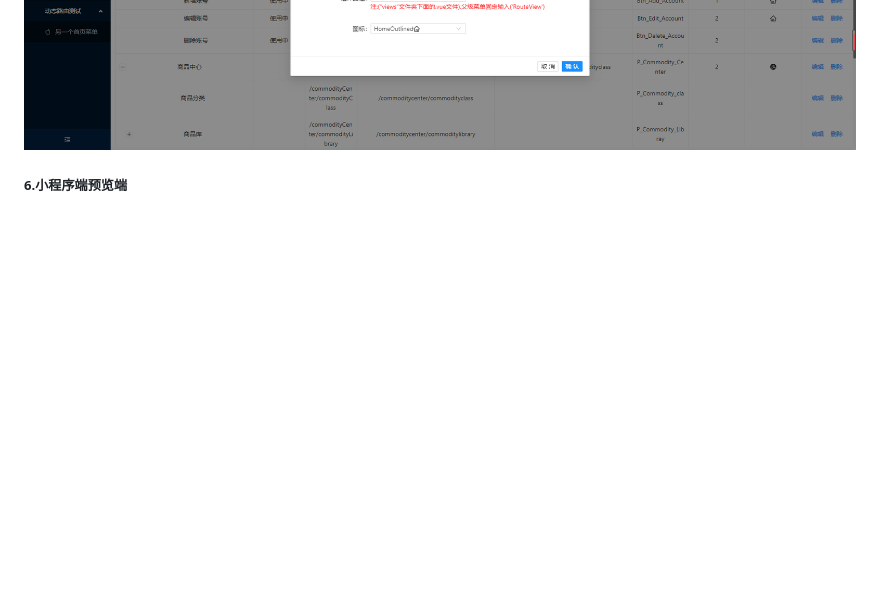
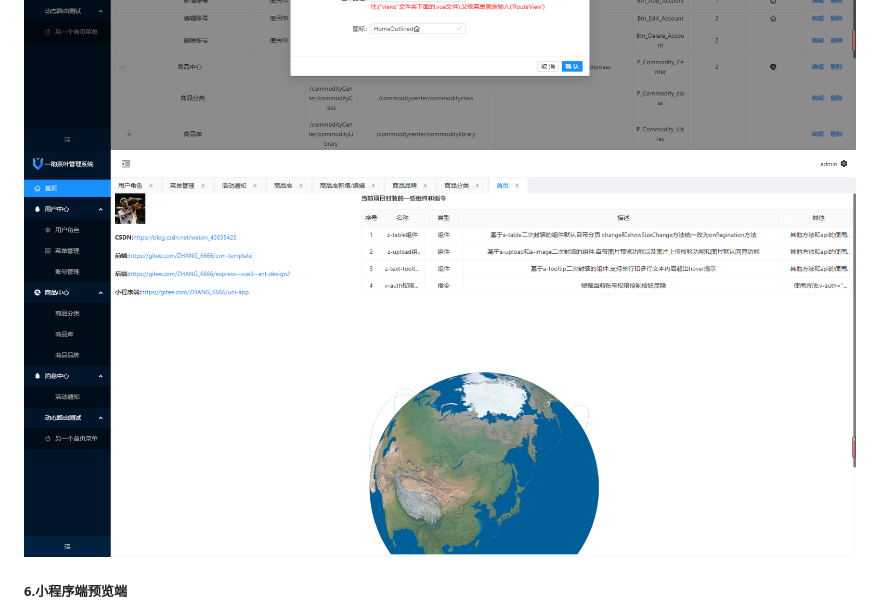
Before and after one commit to zhangbo126/vue3-ant-design-vue3.0, a Markdown page: README.md, the part around the change. GitHub-like rendering; blank space fills up the shorter version.

Commit message:
图片替换

```diff
--- a/README.md
+++ b/README.md
@@ -15,6 +15,7 @@
 ![输入图片说明](public/image/image_2.png)
 ![输入图片说明](public/image/image_3.png)
 ![输入图片说明](public/image/image_4.png)
+![输入图片说明](public/image/image_5.png)
 
 ##### 6.小程序端预览端
 
```
Also changed, not shown: public/image/image_5.png (renamed from public/image/image.png).
